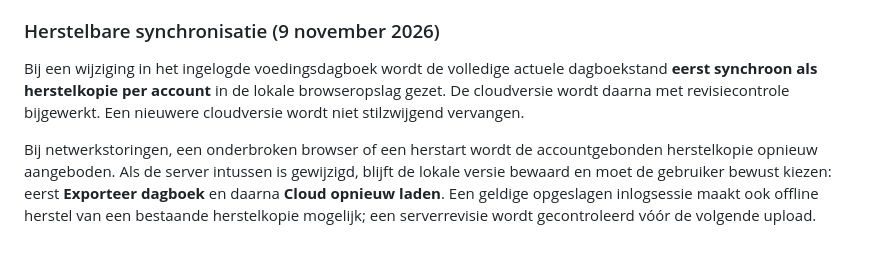
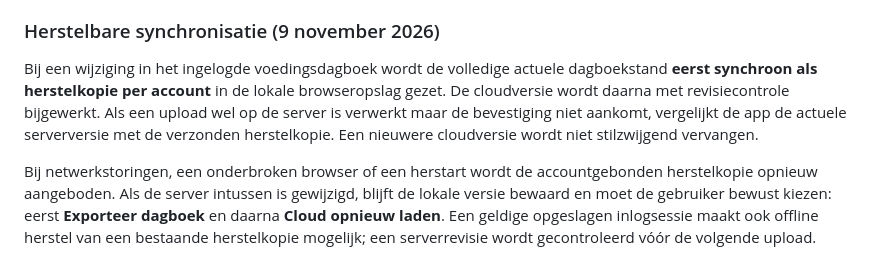
Before and after one commit to rikschipper798-lgtm/Mijn-kookboek, a Markdown page: README.md, the part around the change. GitHub-like rendering.

Commit message:
Werk hoofdhandleiding bij met controle op verloren uploadbevestigingen

```diff
--- a/README.md
+++ b/README.md
@@ -58,7 +58,7 @@ Favorieten, voorraad, boodschappen en kooknotities blijven voorlopig lokaal.
 
 Bij een wijziging in het ingelogde voedingsdagboek wordt de volledige actuele
 dagboekstand **eerst synchroon als herstelkopie per account** in de lokale
-browseropslag gezet. De cloudversie wordt daarna met revisiecontrole bijgewerkt.
+browseropslag gezet. De cloudversie wordt daarna met revisiecontrole bijgewerkt. Als een upload wel op de server is verwerkt maar de bevestiging niet aankomt, vergelijkt de app de actuele serverversie met de verzonden herstelkopie.
 Een nieuwere cloudversie wordt niet stilzwijgend vervangen.
 
 Bij netwerkstoringen, een onderbroken browser of een herstart wordt de
```
